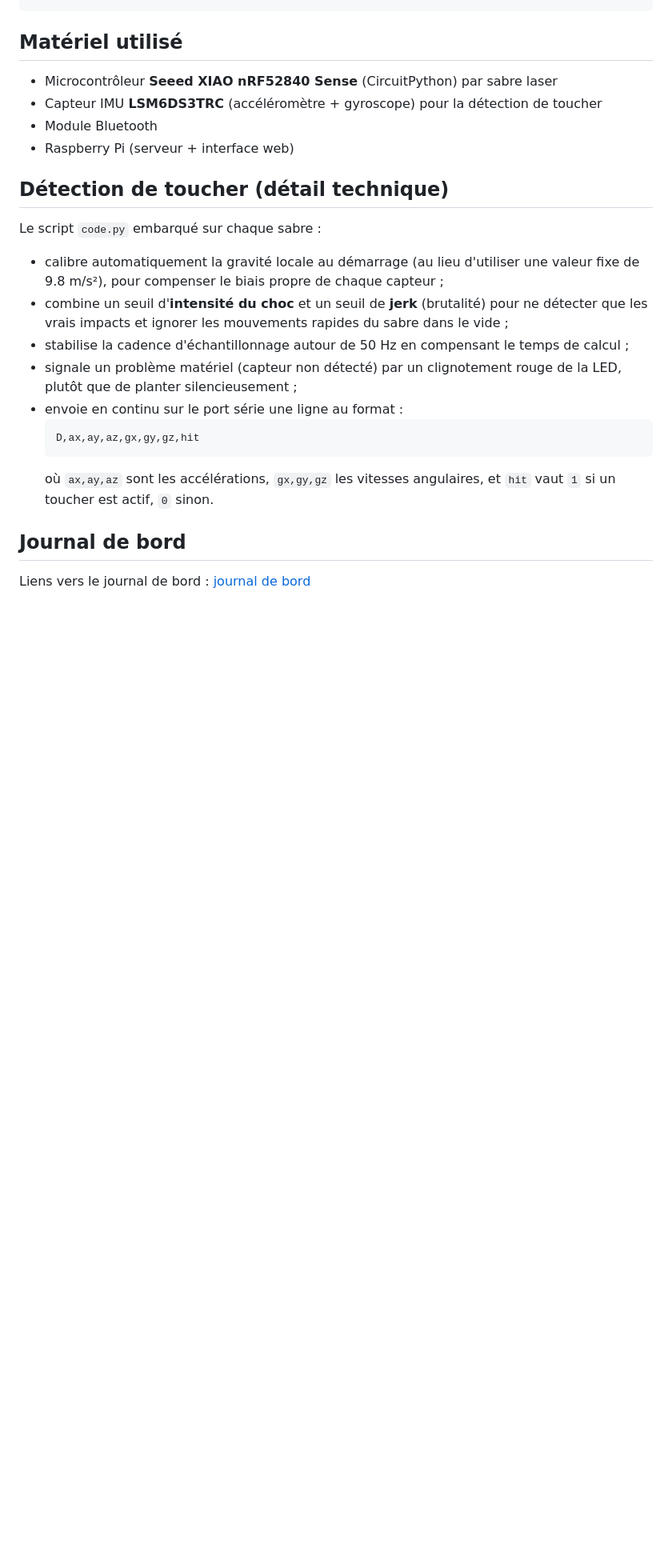
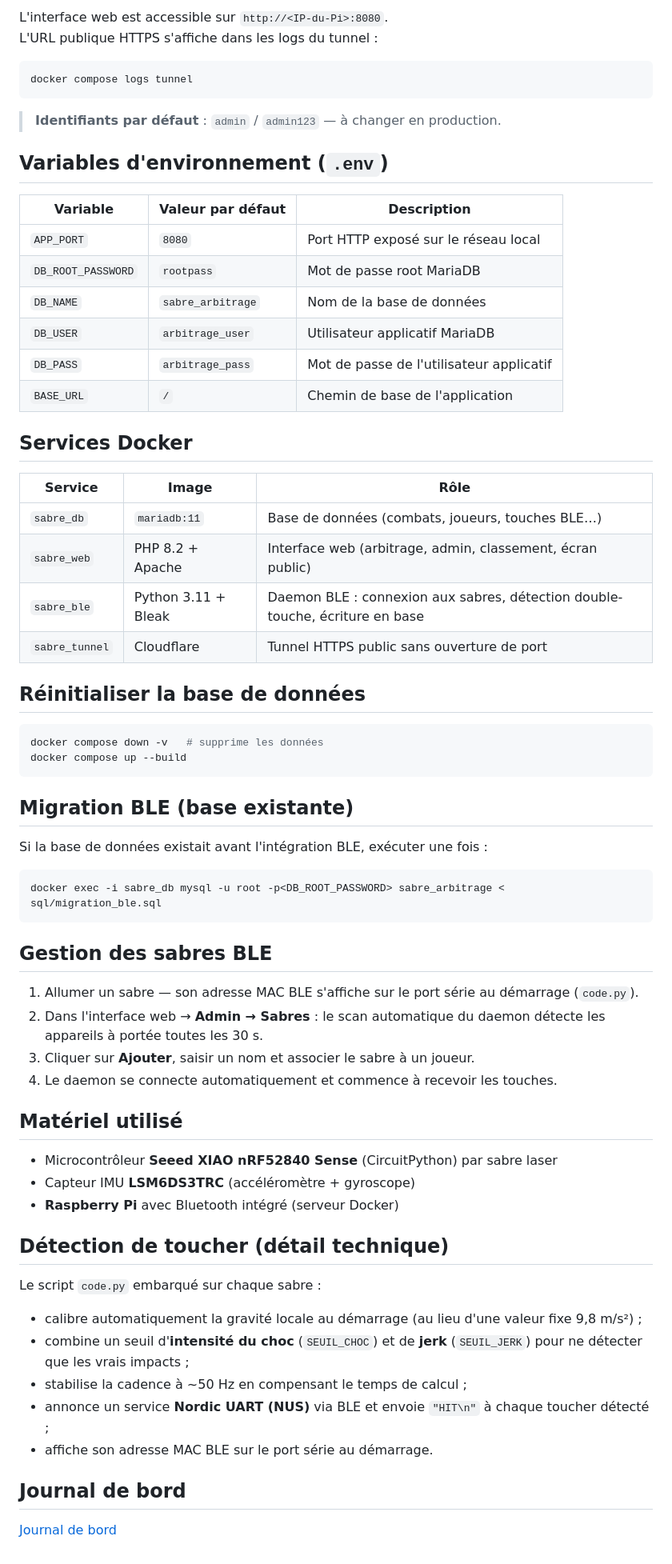
Before and after one commit to CFPT-ARASP-PH/2026-27_I.DA-P3B_CuTo, a Markdown page: README.md, the part around one of its changes. Shown at 80% size. Drawn GitHub-style; blank space fills up the shorter version.

Commit message:
Enhance README with detailed project information
Updated project description and functionality details in README.md to clarify system components and processes.

````diff
--- a/README.md
+++ b/README.md
@@ -32,24 +63,69 @@ Sabre laser (XIAO nRF52840 Sense + IMU LSM6DS3TRC)
+L'interface web est accessible sur `http://<IP-du-Pi>:8080`.
+L'URL publique HTTPS s'affiche dans les logs du tunnel :
+
+```bash
+docker compose logs tunnel
+```
+
+> **Identifiants par défaut** : `admin` / `admin123` — à changer en production.
+
+## Variables d'environnement (`.env`)
+
+| Variable | Valeur par défaut | Description |
+|---|---|---|
+| `APP_PORT` | `8080` | Port HTTP exposé sur le réseau local |
+| `DB_ROOT_PASSWORD` | `rootpass` | Mot de passe root MariaDB |
+| `DB_NAME` | `sabre_arbitrage` | Nom de la base de données |
+| `DB_USER` | `arbitrage_user` | Utilisateur applicatif MariaDB |
+| `DB_PASS` | `arbitrage_pass` | Mot de passe de l'utilisateur applicatif |
+| `BASE_URL` | `/` | Chemin de base de l'application |
+
+## Services Docker
+
+| Service | Image | Rôle |
+|---|---|---|
+| `sabre_db` | `mariadb:11` | Base de données (combats, joueurs, touches BLE…) |
+| `sabre_web` | PHP 8.2 + Apache | Interface web (arbitrage, admin, classement, écran public) |
+| `sabre_ble` | Python 3.11 + Bleak | Daemon BLE : connexion aux sabres, détection double-touche, écriture en base |
+| `sabre_tunnel` | Cloudflare | Tunnel HTTPS public sans ouverture de port |
+
+## Réinitialiser la base de données
+
+```bash
+docker compose down -v   # supprime les données
+docker compose up --build
+```
+
+## Migration BLE (base existante)
+
+Si la base de données existait avant l'intégration BLE, exécuter une fois :
+
+```bash
+docker exec -i sabre_db mysql -u root -p<DB_ROOT_PASSWORD> sabre_arbitrage < sql/migration_ble.sql
+```
+
+## Gestion des sabres BLE
+
+1. Allumer un sabre — son adresse MAC BLE s'affiche sur le port série au démarrage (`code.py`).
+2. Dans l'interface web → **Admin → Sabres** : le scan automatique du daemon détecte les appareils à portée toutes les 30 s.
+3. Cliquer sur **Ajouter**, saisir un nom et associer le sabre à un joueur.
+4. Le daemon se connecte automatiquement et commence à recevoir les touches.
 
 ## Matériel utilisé
 
 - Microcontrôleur **Seeed XIAO nRF52840 Sense** (CircuitPython) par sabre laser
-- Capteur IMU **LSM6DS3TRC** (accéléromètre + gyroscope) pour la détection de toucher
-- Module Bluetooth
-- Raspberry Pi (serveur + interface web)
+- Capteur IMU **LSM6DS3TRC** (accéléromètre + gyroscope)
+- **Raspberry Pi** avec Bluetooth intégré (serveur Docker)
 
 ## Détection de toucher (détail technique)
 
 Le script `code.py` embarqué sur chaque sabre :
-- calibre automatiquement la gravité locale au démarrage (au lieu d'utiliser une valeur fixe de 9.8 m/s²), pour compenser le biais propre de chaque capteur ;
-- combine un seuil d'**intensité du choc** et un seuil de **jerk** (brutalité) pour ne détecter que les vrais impacts et ignorer les mouvements rapides du sabre dans le vide ;
-- stabilise la cadence d'échantillonnage autour de 50 Hz en compensant le temps de calcul ;
-- signale un problème matériel (capteur non détecté) par un clignotement rouge de la LED, plutôt que de planter silencieusement ;
-- envoie en continu sur le port série une ligne au format :
-  ```
-  D,ax,ay,az,gx,gy,gz,hit
-  ```
-  où `ax,ay,az` sont les accélérations, `gx,gy,gz` les vitesses angulaires, et `hit` vaut `1` si un toucher est actif, `0` sinon.
+- calibre automatiquement la gravité locale au démarrage (au lieu d'une valeur fixe 9,8 m/s²) ;
+- combine un seuil d'**intensité du choc** (`SEUIL_CHOC`) et de **jerk** (`SEUIL_JERK`) pour ne détecter que les vrais impacts ;
+- stabilise la cadence à ~50 Hz en compensant le temps de calcul ;
+- annonce un service **Nordic UART (NUS)** via BLE et envoie `"HIT\n"` à chaque toucher détecté ;
+- affiche son adresse MAC BLE sur le port série au démarrage.
 
 ## Journal de bord
 
-Liens vers le journal de bord : [journal de bord](https://github.com/CFPT-ARASP-PH/2026-27_I.DA-P3B_CuTo/blob/main/journalDeBord.md)
+[Journal de bord](https://github.com/CFPT-ARASP-PH/2026-27_I.DA-P3B_CuTo/blob/main/journalDeBord.md)
````
Also changed, not shown: other parts of README.md (+43 -12 lines).
